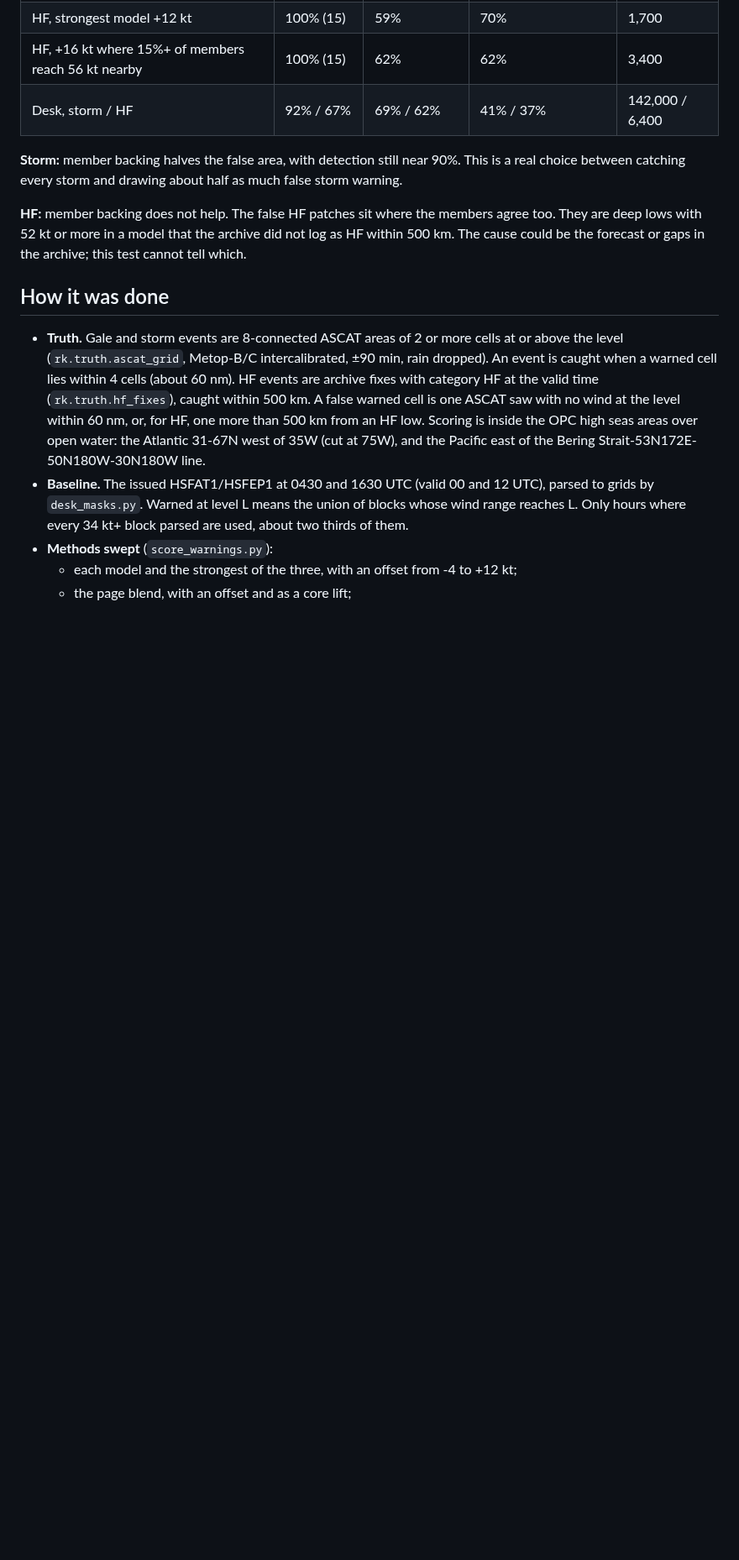
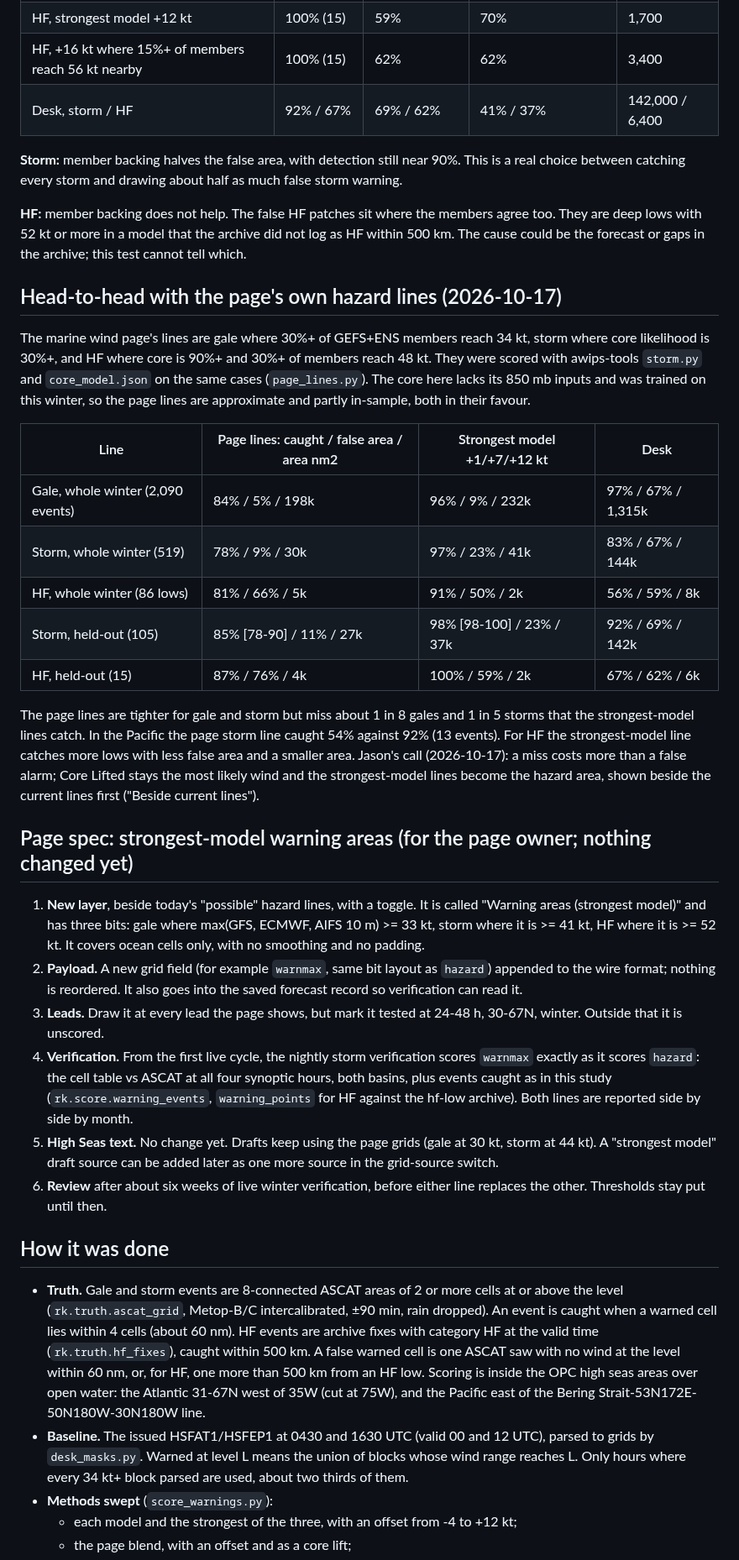
Before and after one commit to jkrek17/marine-research, a Markdown page: studies/2026-10-16-warning-forecast/findings.md, the part around the change. Shown at 84% size. Drawn GitHub-style; blank space fills up the shorter version.

Commit message:
Warning study: page hazard lines head-to-head, and the page spec for the strongest-model warning areas
Whole winter: page lines catch 84/78/81% of gale/storm/HF (strongest model 96/97/91%, desk 97/83/56%) with
false area 5/9/66% (9/23/50%) and area 198k/30k/5k nm2 (232k/41k/2k). Held-out storm 85% vs 98%.
Pacific storm: page 54% vs 92% (13 events). Page core approximate (no 850 mb) and partly in-sample.

Co-Authored-By: Claude Opus 5.5 (1M context) <noreply@anthropic.com>
Claude-Session: https://claude.ai/code/session_0177bvZjdsbDxAMLsfzHt5se

```diff
--- a/studies/2026-10-16-warning-forecast/findings.md
+++ b/studies/2026-10-16-warning-forecast/findings.md
@@ -64,6 +64,27 @@ This applies the Core Lifted idea to the warning lines. The line is the stronges
 
 **HF:** member backing does not help. The false HF patches sit where the members agree too. They are deep lows with 52 kt or more in a model that the archive did not log as HF within 500 km. The cause could be the forecast or gaps in the archive; this test cannot tell which.
 
+## Head-to-head with the page's own hazard lines (2026-10-17)
+The marine wind page's lines are gale where 30%+ of GEFS+ENS members reach 34 kt, storm where core likelihood is 30%+, and HF where core is 90%+ and 30%+ of members reach 48 kt. They were scored with awips-tools `storm.py` and `core_model.json` on the same cases (`page_lines.py`). The core here lacks its 850 mb inputs and was trained on this winter, so the page lines are approximate and partly in-sample, both in their favour.
+
+| Line | Page lines: caught / false area / area nm2 | Strongest model +1/+7/+12 kt | Desk |
+|---|---|---|---|
+| Gale, whole winter (2,090 events) | 84% / 5% / 198k | 96% / 9% / 232k | 97% / 67% / 1,315k |
+| Storm, whole winter (519) | 78% / 9% / 30k | 97% / 23% / 41k | 83% / 67% / 144k |
+| HF, whole winter (86 lows) | 81% / 66% / 5k | 91% / 50% / 2k | 56% / 59% / 8k |
+| Storm, held-out (105) | 85% [78-90] / 11% / 27k | 98% [98-100] / 23% / 37k | 92% / 69% / 142k |
+| HF, held-out (15) | 87% / 76% / 4k | 100% / 59% / 2k | 67% / 62% / 6k |
+
+The page lines are tighter for gale and storm but miss about 1 in 8 gales and 1 in 5 storms that the strongest-model lines catch. In the Pacific the page storm line caught 54% against 92% (13 events). For HF the strongest-model line catches more lows with less false area and a smaller area. Jason's call (2026-10-17): a miss costs more than a false alarm; Core Lifted stays the most likely wind and the strongest-model lines become the hazard area, shown beside the current lines first ("Beside current lines").
+
+## Page spec: strongest-model warning areas (for the page owner; nothing changed yet)
+1. **New layer**, beside today's "possible" hazard lines, with a toggle. It is called "Warning areas (strongest model)" and has three bits: gale where max(GFS, ECMWF, AIFS 10 m) >= 33 kt, storm where it is >= 41 kt, HF where it is >= 52 kt. It covers ocean cells only, with no smoothing and no padding.
+2. **Payload.** A new grid field (for example `warnmax`, same bit layout as `hazard`) appended to the wire format; nothing is reordered. It also goes into the saved forecast record so verification can read it.
+3. **Leads.** Draw it at every lead the page shows, but mark it tested at 24-48 h, 30-67N, winter. Outside that it is unscored.
+4. **Verification.** From the first live cycle, the nightly storm verification scores `warnmax` exactly as it scores `hazard`: the cell table vs ASCAT at all four synoptic hours, both basins, plus events caught as in this study (`rk.score.warning_events`, `warning_points` for HF against the hf-low archive). Both lines are reported side by side by month.
+5. **High Seas text.** No change yet. Drafts keep using the page grids (gale at 30 kt, storm at 44 kt). A "strongest model" draft source can be added later as one more source in the grid-source switch.
+6. **Review** after about six weeks of live winter verification, before either line replaces the other. Thresholds stay put until then.
+
 ## How it was done
 - **Truth.** Gale and storm events are 8-connected ASCAT areas of 2 or more cells at or above the level (`rk.truth.ascat_grid`, Metop-B/C intercalibrated, ±90 min, rain dropped). An event is caught when a warned cell lies within 4 cells (about 60 nm). HF events are archive fixes with category HF at the valid time (`rk.truth.hf_fixes`), caught within 500 km. A false warned cell is one ASCAT saw with no wind at the level within 60 nm, or, for HF, one more than 500 km from an HF low. Scoring is inside the OPC high seas areas over open water: the Atlantic 31-67N west of 35W (cut at 75W), and the Pacific east of the Bering Strait-53N172E-50N180W-30N180W line.
 - **Baseline.** The issued HSFAT1/HSFEP1 at 0430 and 1630 UTC (valid 00 and 12 UTC), parsed to grids by `desk_masks.py`. Warned at level L means the union of blocks whose wind range reaches L. Only hours where every 34 kt+ block parsed are used, about two thirds of them.
```
